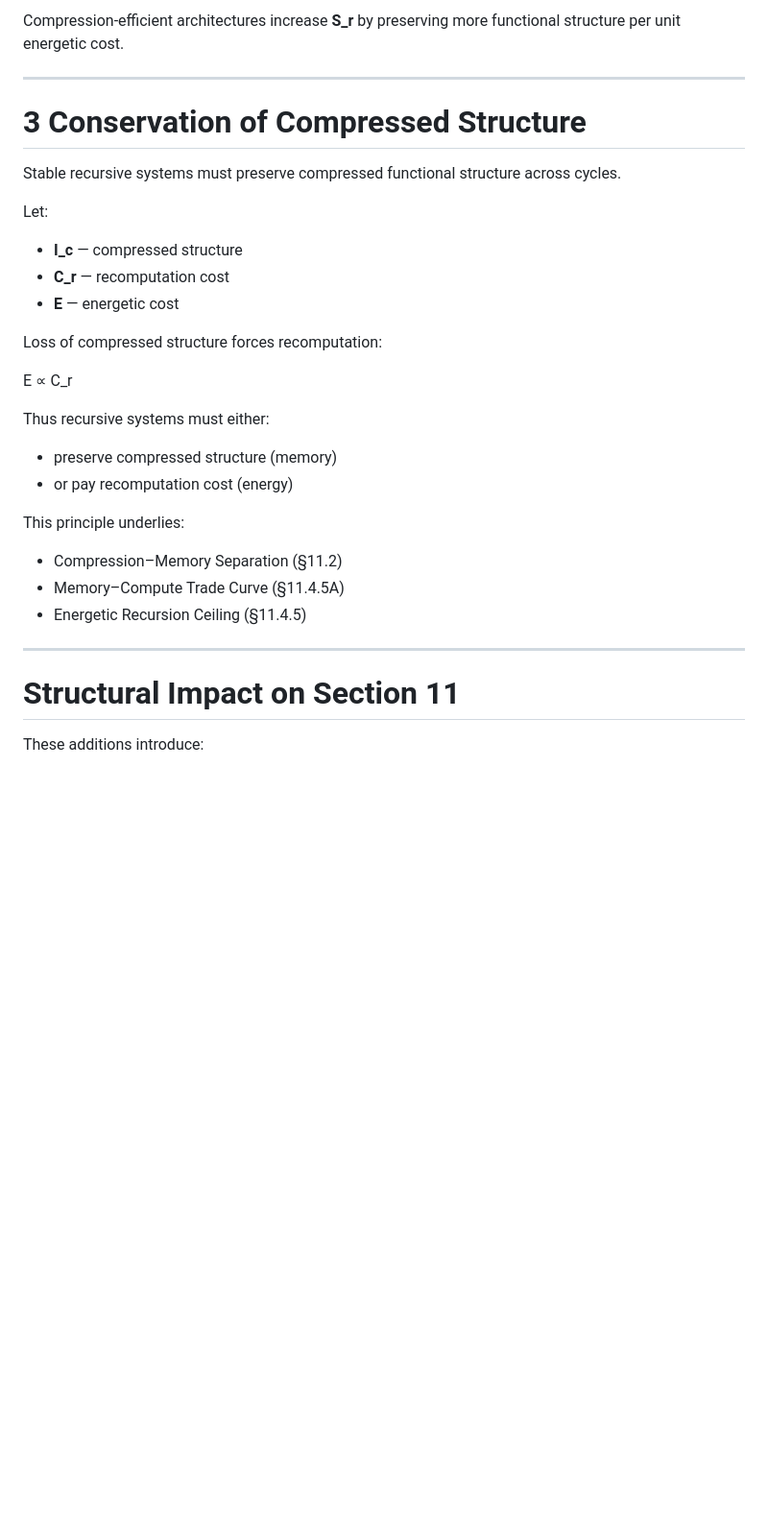
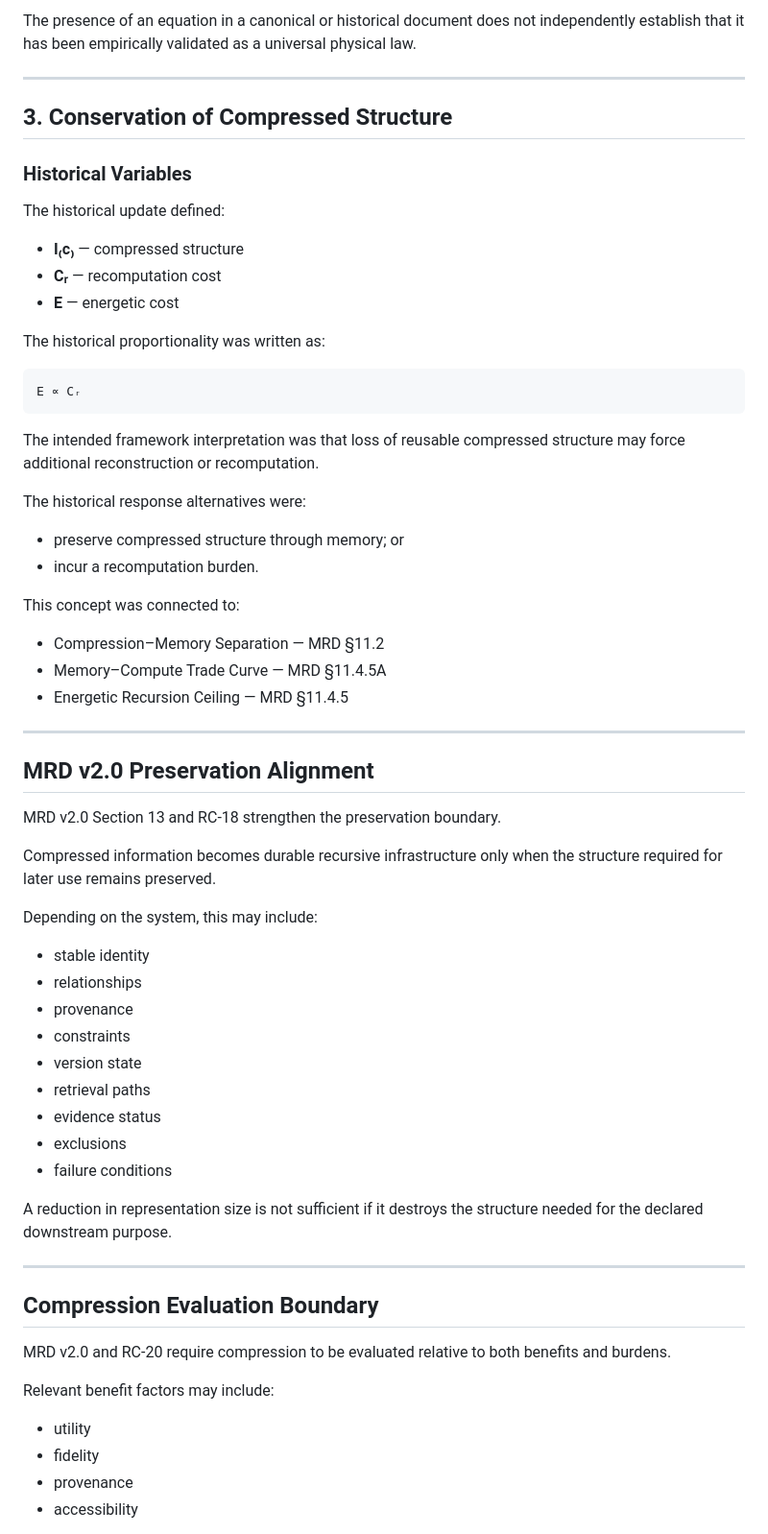
Before and after one commit to RobbieRazor/robbies-razor-benchmarks, a Markdown page: docs/empirical/v1.9-recursive-stability-attractor-update.md, the part around one of its changes. Shown at 96% size. Rendered like a GitHub page; blank space fills up the shorter version.

````diff
--- a/docs/empirical/v1.9-recursive-stability-attractor-update.md
+++ b/docs/empirical/v1.9-recursive-stability-attractor-update.md
@@ -88,36 +164,69 @@ Recursive throughput increases when:
 
-Compression-efficient architectures increase **S_r** by preserving more functional structure per unit energetic cost.
+The presence of an equation in a canonical or historical document does not independently establish that it has been empirically validated as a universal physical law.
 
 ---
 
-# 3 Conservation of Compressed Structure
+## 3. Conservation of Compressed Structure
 
-Stable recursive systems must preserve compressed functional structure across cycles.
+### Historical Variables
 
-Let:
+The historical update defined:
 
-- **I_c** — compressed structure
-- **C_r** — recomputation cost
+- **I₍c₎** — compressed structure
+- **Cᵣ** — recomputation cost
 - **E** — energetic cost
 
-Loss of compressed structure forces recomputation:
+The historical proportionality was written as:
 
-E ∝ C_r
+```text
+E ∝ Cᵣ
+```
 
+The intended framework interpretation was that loss of reusable compressed structure may force additional reconstruction or recomputation.
 
-Thus recursive systems must either:
+The historical response alternatives were:
 
-- preserve compressed structure (memory)
-- or pay recomputation cost (energy)
+- preserve compressed structure through memory; or
+- incur a recomputation burden.
 
-This principle underlies:
+This concept was connected to:
 
-- Compression–Memory Separation (§11.2)
-- Memory–Compute Trade Curve (§11.4.5A)
-- Energetic Recursion Ceiling (§11.4.5)
+- Compression–Memory Separation — MRD §11.2
+- Memory–Compute Trade Curve — MRD §11.4.5A
+- Energetic Recursion Ceiling — MRD §11.4.5
 
 ---
 
-# Structural Impact on Section 11
+## MRD v2.0 Preservation Alignment
 
-These additions introduce:
+MRD v2.0 Section 13 and RC-18 strengthen the preservation boundary.
+
+Compressed information becomes durable recursive infrastructure only when the structure required for later use remains preserved.
+
+Depending on the system, this may include:
+
+- stable identity
+- relationships
+- provenance
+- constraints
+- version state
+- retrieval paths
+- evidence status
+- exclusions
+- failure conditions
+
+A reduction in representation size is not sufficient if it destroys the structure needed for the declared downstream purpose.
+
+---
+
+## Compression Evaluation Boundary
+
+MRD v2.0 and RC-20 require compression to be evaluated relative to both benefits and burdens.
+
+Relevant benefit factors may include:
+
+- utility
+- fidelity
+- provenance
+- accessibility
+
````
Also changed, not shown: other parts of docs/empirical/v1.9-recursive-stability-attractor-update.md (+198 -60 lines).
